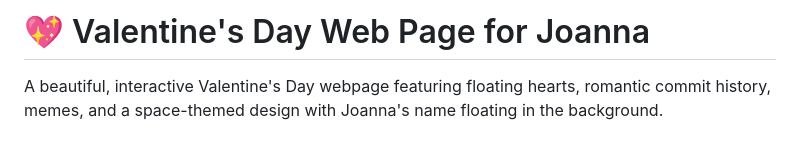
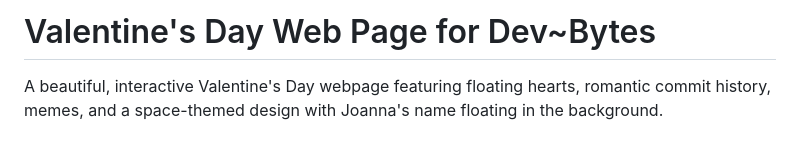
Before and after one commit to Contractor-x/VALS, a Markdown page: README.md, the part around the change. GitHub-like rendering.

```diff
--- a/README.md
+++ b/README.md
@@ -1,4 +1,4 @@
-# 💖 Valentine's Day Web Page for Joanna
+# Valentine's Day Web Page for Dev~Bytes
 
 A beautiful, interactive Valentine's Day webpage featuring floating hearts, romantic commit history, memes, and a space-themed design with Joanna's name floating in the background.
 
```
